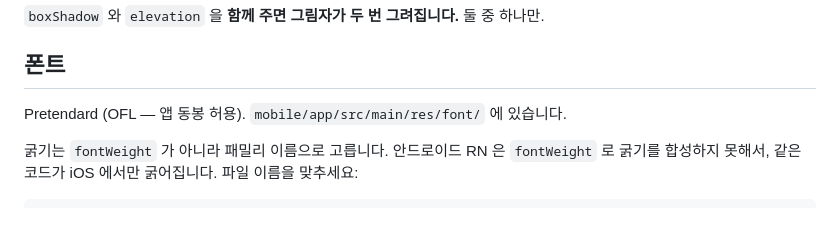
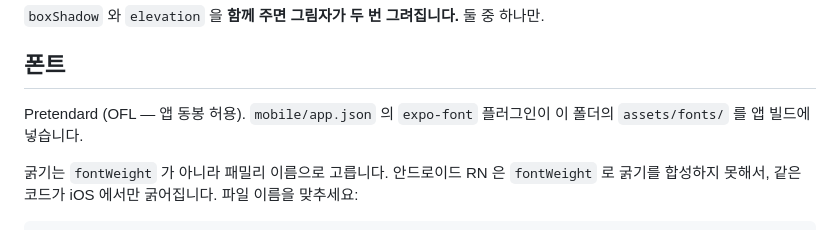
Before and after one commit to gachijoopging/gachijoopging, a Markdown page: design-system/README.md, the part around the change. Drawn GitHub-style.

Commit message:
docs(design-system): 폰트 위치 설명을 expo-font 등록으로 바로잡는다 (GAC-51)

```diff
--- a/design-system/README.md
+++ b/design-system/README.md
@@ -152,7 +152,7 @@ const depth =
 
 ## 폰트
 
-Pretendard (OFL — 앱 동봉 허용). `mobile/app/src/main/res/font/` 에 있습니다.
+Pretendard (OFL — 앱 동봉 허용). `mobile/app.json` 의 `expo-font` 플러그인이 이 폴더의 `assets/fonts/` 를 앱 빌드에 넣습니다.
 
 굵기는 `fontWeight` 가 아니라 패밀리 이름으로 고릅니다. 안드로이드 RN 은 `fontWeight` 로
 굵기를 합성하지 못해서, 같은 코드가 iOS 에서만 굵어집니다. 파일 이름을 맞추세요:
```
